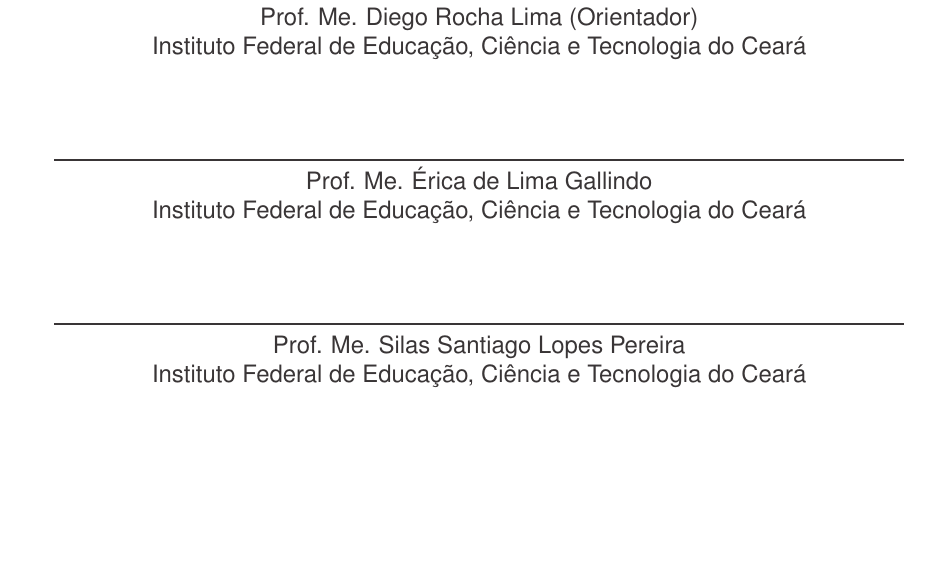
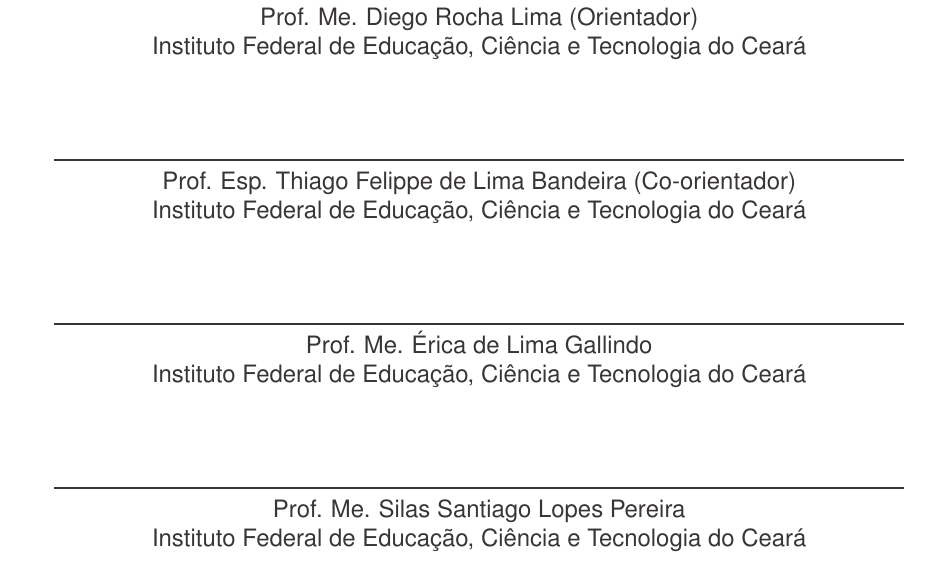
Before and after one commit to emanuelmoraes-dev/TCC-II, a LaTeX thesis (documento.tex, which reads outrasFolhas/Aprovacao.tex): part of page 3 of 71, cut so that both start at the same text, the shorter picture padded with empty space. Compiled offline with pdfLaTeX.

Commit message:
add local para assinatura de co-orientador

```diff
--- a/outrasFolhas/Aprovacao.tex
+++ b/outrasFolhas/Aprovacao.tex
@@ -21,6 +21,7 @@
 \begin{center}
 {BANCA EXAMINADORA}
 \assinatura{Prof. Me. Diego Rocha Lima (Orientador) \\Instituto Federal de Educação, Ciência e Tecnologia do Ceará}
+\assinatura{Prof. Esp. Thiago Felippe de Lima Bandeira (Co-orientador) \\Instituto Federal de Educação, Ciência e Tecnologia do Ceará}
 \assinatura{Prof. Me. Érica de Lima Gallindo \\Instituto Federal de Educação, Ciência e Tecnologia do Ceará}
 \assinatura{Prof. Me. Silas Santiago Lopes Pereira \\Instituto Federal de Educação, Ciência e Tecnologia do Ceará}
 
```
